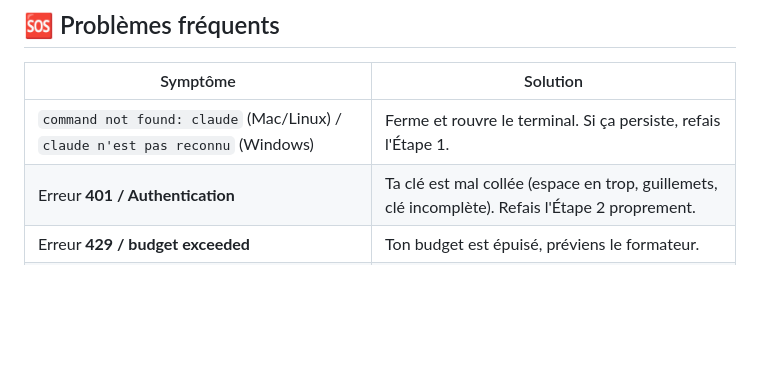
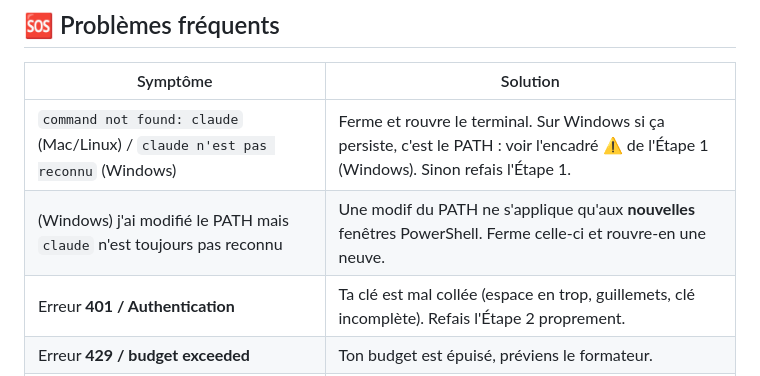
Before and after one commit to Manapyzz/iim-project, a Markdown page: install/guide-installation-claude-code.md, the part around one of its changes. Rendered like a GitHub page; blank space fills up the shorter version.

```diff
--- a/install/guide-installation-claude-code.md
+++ b/install/guide-installation-claude-code.md
@@ -105,7 +136,8 @@ Pour quitter Claude Code : tape `/exit` ou fais `Ctrl + C` deux fois.
 
 | Symptôme | Solution |
 |----------|----------|
-| `command not found: claude` (Mac/Linux) / `claude n'est pas reconnu` (Windows) | Ferme et rouvre le terminal. Si ça persiste, refais l'Étape 1. |
+| `command not found: claude` (Mac/Linux) / `claude n'est pas reconnu` (Windows) | Ferme et rouvre le terminal. Sur Windows si ça persiste, c'est le PATH : voir l'encadré ⚠️ de l'Étape 1 (Windows). Sinon refais l'Étape 1. |
+| (Windows) j'ai modifié le PATH mais `claude` n'est toujours pas reconnu | Une modif du PATH ne s'applique qu'aux **nouvelles** fenêtres PowerShell. Ferme celle-ci et rouvre-en une neuve. |
 | Erreur **401 / Authentication** | Ta clé est mal collée (espace en trop, guillemets, clé incomplète). Refais l'Étape 2 proprement. |
 | Erreur **429 / budget exceeded** | Ton budget est épuisé, préviens le formateur. |
 | Erreur **model not allowed** | Tu as demandé un modèle non autorisé (ex : Opus). Reste sur le modèle par défaut. |
```
Also changed, not shown: other parts of install/guide-installation-claude-code.md (+40 -9 lines).
